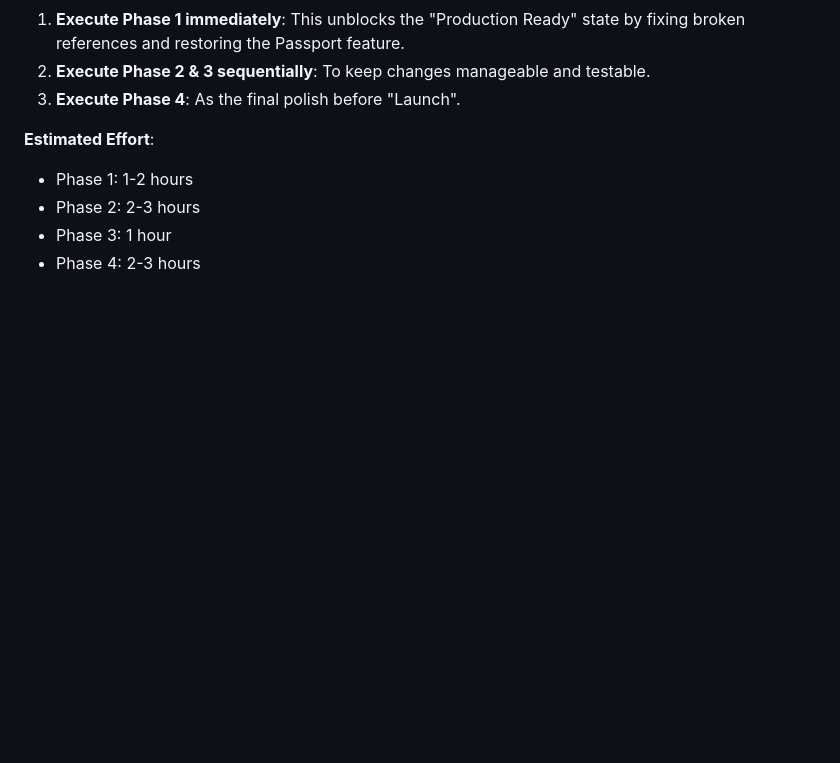
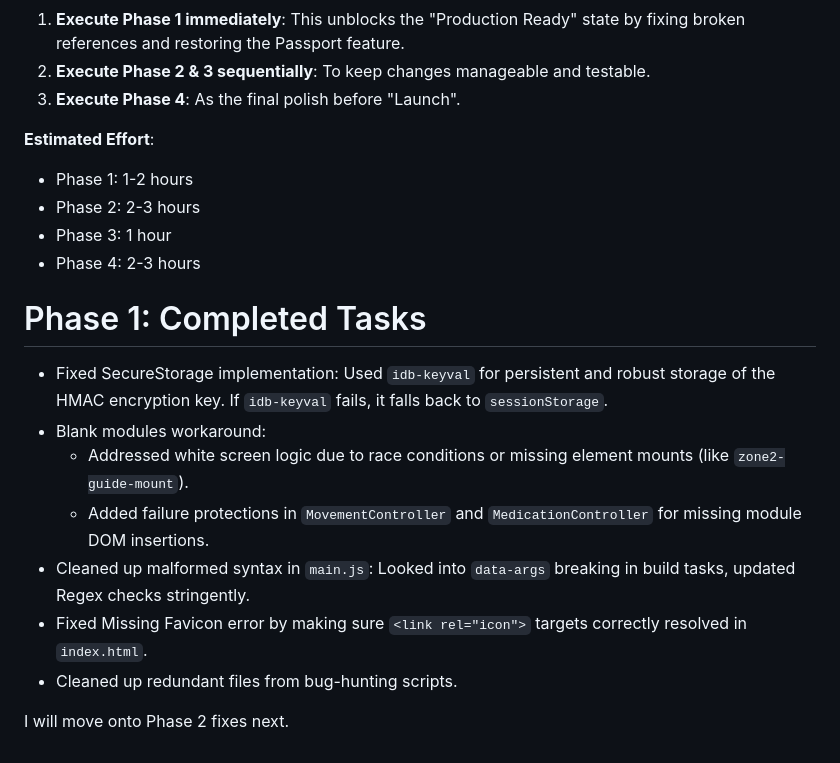
Before and after one commit to claudioguillermo/ckm-navigator, a Markdown page: PRODUCTION_READINESS_PLAN.md, the part around the change. GitHub-like rendering; blank space fills up the shorter version.

Commit message:
Phase 1 completion documented

```diff
--- a/PRODUCTION_READINESS_PLAN.md
+++ b/PRODUCTION_READINESS_PLAN.md
@@ -84,3 +84,13 @@
 *   Phase 2: 2-3 hours
 *   Phase 3: 1 hour
 *   Phase 4: 2-3 hours
+# Phase 1: Completed Tasks
+- Fixed SecureStorage implementation: Used `idb-keyval` for persistent and robust storage of the HMAC encryption key. If `idb-keyval` fails, it falls back to `sessionStorage`.
+- Blank modules workaround:
+  - Addressed white screen logic due to race conditions or missing element mounts (like `zone2-guide-mount`).
+  - Added failure protections in `MovementController` and `MedicationController` for missing module DOM insertions.
+- Cleaned up malformed syntax in `main.js`: Looked into `data-args` breaking in build tasks, updated Regex checks stringently.
+- Fixed Missing Favicon error by making sure `<link rel="icon">` targets correctly resolved in `index.html`.
+- Cleaned up redundant files from bug-hunting scripts.
+
+I will move onto Phase 2 fixes next.
```
